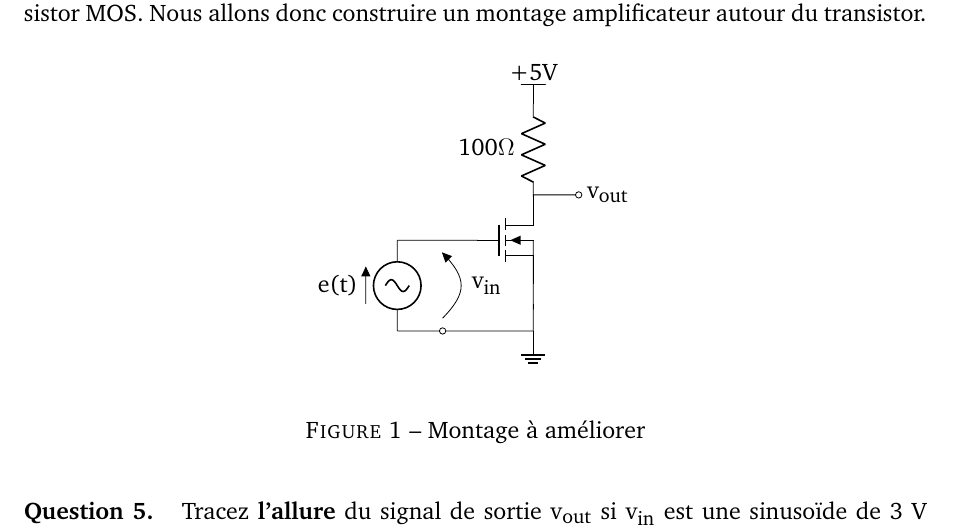
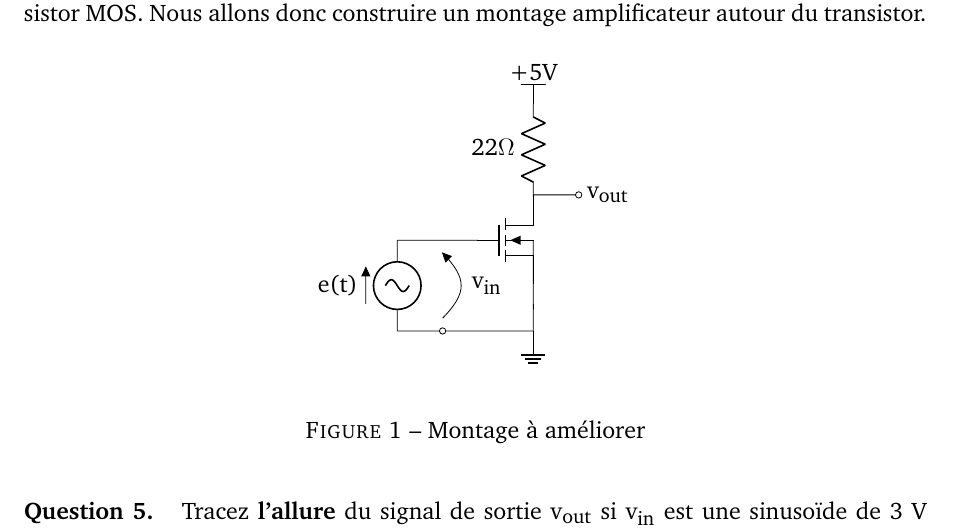
Before and after one commit to parastuffs/3BMBS-electronique, a LaTeX document (Labos/Labo 3/Elec-3BS-3BM_labo3.tex): part of page 3 of 6, cut so that both start at the same text. Compiled offline with pdfLaTeX.

Commit message:
[Labo 3] v1.0.1 typo on RD value.

```diff
--- a/Labos/Labo 3/Elec-3BS-3BM_labo3.tex
+++ b/Labos/Labo 3/Elec-3BS-3BM_labo3.tex
@@ -56,7 +56,7 @@
 
 \pagestyle{fancy}
 \lhead{[AE3T] Laboratoire d'électronique appliquée\\ Labo 3~: Transistor MOS\ifthenelse{\boolean{corrige}}{~-- corrigé}{}}
-\rhead{v1.0.0\\ page \thepage}
+\rhead{v1.0.1\\ page \thepage}
 \cfoot{}
 %%
 
@@ -271,7 +271,7 @@ La partie précédente permet de conclure que l'amplification est possible avec
 		(1,2) to [short] (mos.G)
 		(2,0) to (3,0)
 		(mos.D) to [short](3,3) %, i<=$I_D$
-		(3,3) to [R, l=$100\Omega$] (3,5)
+		(3,3) to [R, l=$22\Omega$] (3,5)
 		(3,3) to [short, -o](4,3)
 		(4,3) node[anchor=west] {$v_{out}$}
 		(3,5) node[rground, yscale=-1] (alim) {}
```
